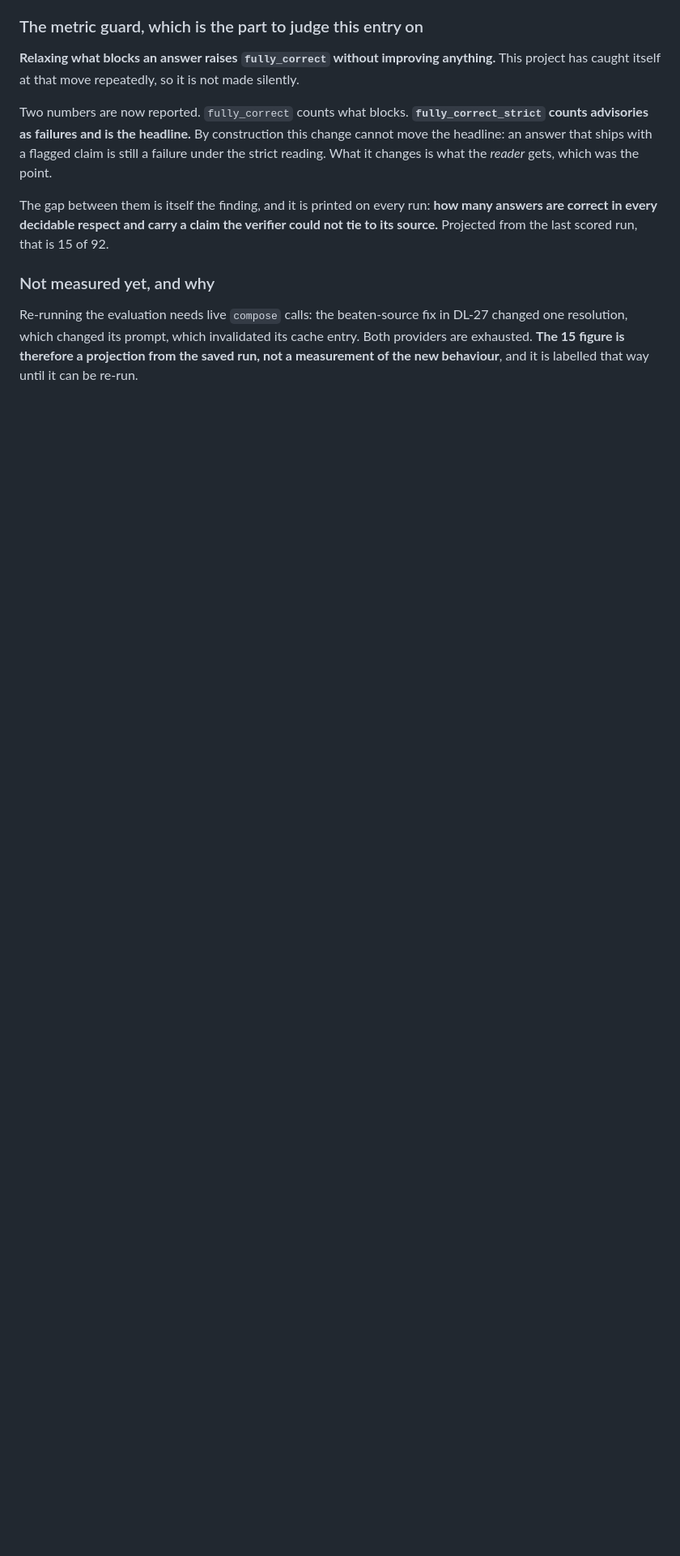
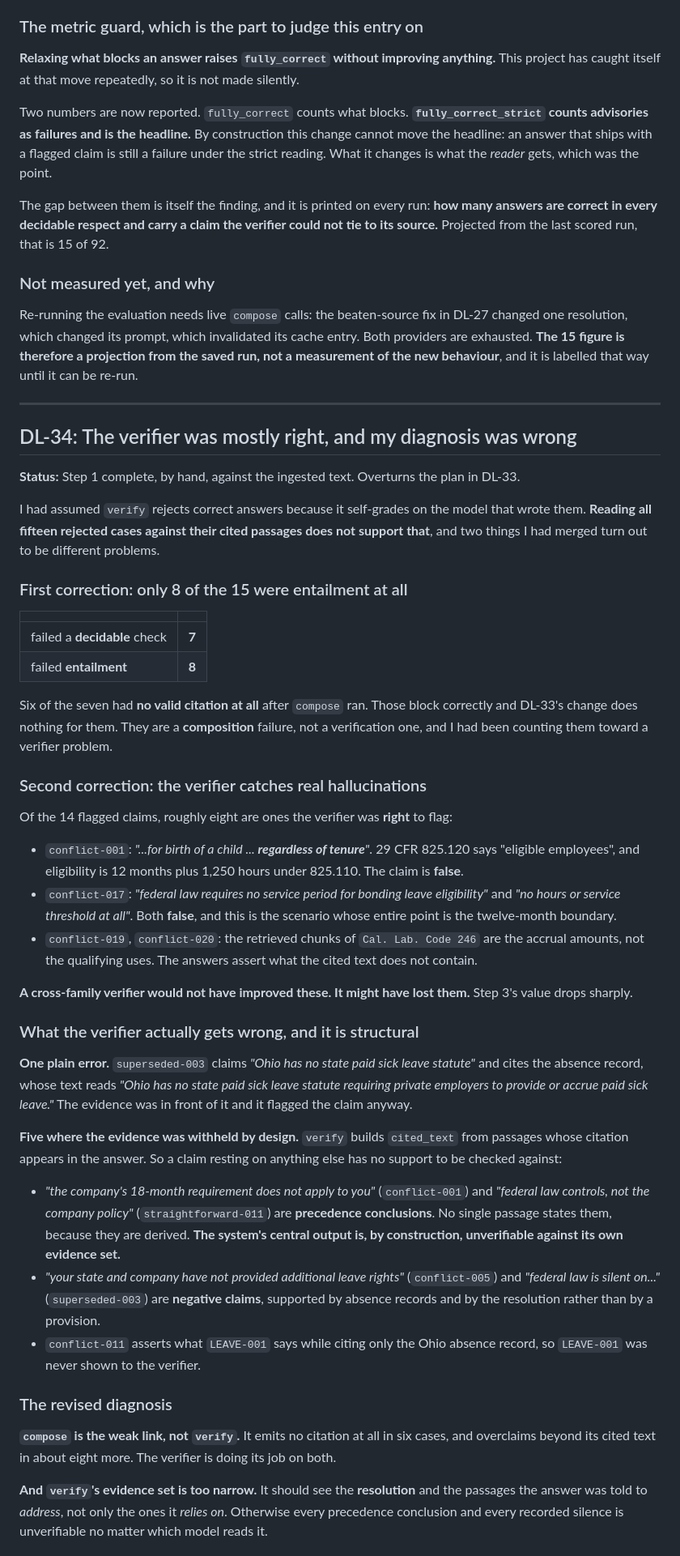
Before and after one commit to hossaizn/controlling-authority, a Markdown page: eval/decision_log.md, the part around one of its changes. Shown at 81% size. Rendered like a GitHub page; blank space fills up the shorter version.

Commit message:
docs(DL-34): step 1 overturns the verification diagnosis
I assumed verify rejects correct answers because it self-grades on the model
that wrote them. Reading all fifteen rejected cases against their cited passages
does not support that.

Only 8 of the 15 were entailment failures at all. Six of the other seven had no
valid citation after compose ran, which blocks correctly and is a composition
failure I had been counting toward a verifier problem.

Of the 14 flagged claims, roughly eight were correctly flagged. conflict-001
claims FMLA bonding leave applies "regardless of tenure" when 825.110 requires 12
months and 1,250 hours. conflict-017 claims federal law requires no service
period at all, in the scenario whose entire point is the twelve-month boundary.
conflict-019 and -020 assert qualifying uses from chunks that contain accrual
amounts. A cross-family verifier would not have improved these and might have
lost them, so Step 3 drops sharply in value.

What verify does get wrong is structural. One plain error: superseded-003 claims
"Ohio has no state paid sick leave statute" while citing the absence record whose
text says exactly that. Five more had their evidence withheld by design, because
cited_text is built only from passages whose citation appears in the answer. So
precedence conclusions, which no single passage states because they are derived,
and negative claims resting on absence records, are unverifiable by construction.
The system's central output cannot be checked against its own evidence set.

Revised: compose is the weak link, not verify. The new work is widening verify's
evidence to include the resolution and all retrieved passages, and fixing
compose's two failure modes. Neither needs a model change.

DL-33 survives on its own argument, but it was justified partly by a premise now
known to be false in most cases, and says so.

Co-Authored-By: Claude Opus 5 <noreply@anthropic.com>

```diff
--- a/eval/decision_log.md
+++ b/eval/decision_log.md
@@ -1466,3 +1466,47 @@ The gap between them is itself the finding, and it is printed on every run: **ho
 ### Not measured yet, and why
 
 Re-running the evaluation needs live `compose` calls: the beaten-source fix in DL-27 changed one resolution, which changed its prompt, which invalidated its cache entry. Both providers are exhausted. **The 15 figure is therefore a projection from the saved run, not a measurement of the new behaviour**, and it is labelled that way until it can be re-run.
+
+---
+
+## DL-34: The verifier was mostly right, and my diagnosis was wrong
+
+**Status:** Step 1 complete, by hand, against the ingested text. Overturns the plan in DL-33.
+
+I had assumed `verify` rejects correct answers because it self-grades on the model that wrote them. **Reading all fifteen rejected cases against their cited passages does not support that**, and two things I had merged turn out to be different problems.
+
+### First correction: only 8 of the 15 were entailment at all
+
+| | |
+|---|---|
+| failed a **decidable** check | **7** |
+| failed **entailment** | **8** |
+
+Six of the seven had **no valid citation at all** after `compose` ran. Those block correctly and DL-33's change does nothing for them. They are a **composition** failure, not a verification one, and I had been counting them toward a verifier problem.
+
+### Second correction: the verifier catches real hallucinations
+
+Of the 14 flagged claims, roughly eight are ones the verifier was **right** to flag:
+
+- `conflict-001`: *"...for birth of a child ... **regardless of tenure**"*. 29 CFR 825.120 says "eligible employees", and eligibility is 12 months plus 1,250 hours under 825.110. The claim is **false**.
+- `conflict-017`: *"federal law requires no service period for bonding leave eligibility"* and *"no hours or service threshold at all"*. Both **false**, and this is the scenario whose entire point is the twelve-month boundary.
+- `conflict-019`, `conflict-020`: the retrieved chunks of `Cal. Lab. Code 246` are the accrual amounts, not the qualifying uses. The answers assert what the cited text does not contain.
+
+**A cross-family verifier would not have improved these. It might have lost them.** Step 3's value drops sharply.
+
+### What the verifier actually gets wrong, and it is structural
+
+**One plain error.** `superseded-003` claims *"Ohio has no state paid sick leave statute"* and cites the absence record, whose text reads *"Ohio has no state paid sick leave statute requiring private employers to provide or accrue paid sick leave."* The evidence was in front of it and it flagged the claim anyway.
+
+**Five where the evidence was withheld by design.** `verify` builds `cited_text` from passages whose citation appears in the answer. So a claim resting on anything else has no support to be checked against:
+
+- *"the company's 18-month requirement does not apply to you"* (`conflict-001`) and *"federal law controls, not the company policy"* (`straightforward-011`) are **precedence conclusions**. No single passage states them, because they are derived. **The system's central output is, by construction, unverifiable against its own evidence set.**
+- *"your state and company have not provided additional leave rights"* (`conflict-005`) and *"federal law is silent on..."* (`superseded-003`) are **negative claims**, supported by absence records and by the resolution rather than by a provision.
+- `conflict-011` asserts what `LEAVE-001` says while citing only the Ohio absence record, so `LEAVE-001` was never shown to the verifier.
+
+### The revised diagnosis
+
+**`compose` is the weak link, not `verify`.** It emits no citation at all in six cases, and overclaims beyond its cited text in about eight more. The verifier is doing its job on both.
+
+**And `verify`'s evidence set is too narrow.** It should see the **resolution** and the passages the answer was told to *address*, not only the ones it *relies on*. Otherwise every precedence conclusion and every recorded silence is unverifiable no matter which model reads it.
+
```
Also changed, not shown: other parts of eval/decision_log.md (+8 -0 lines).
